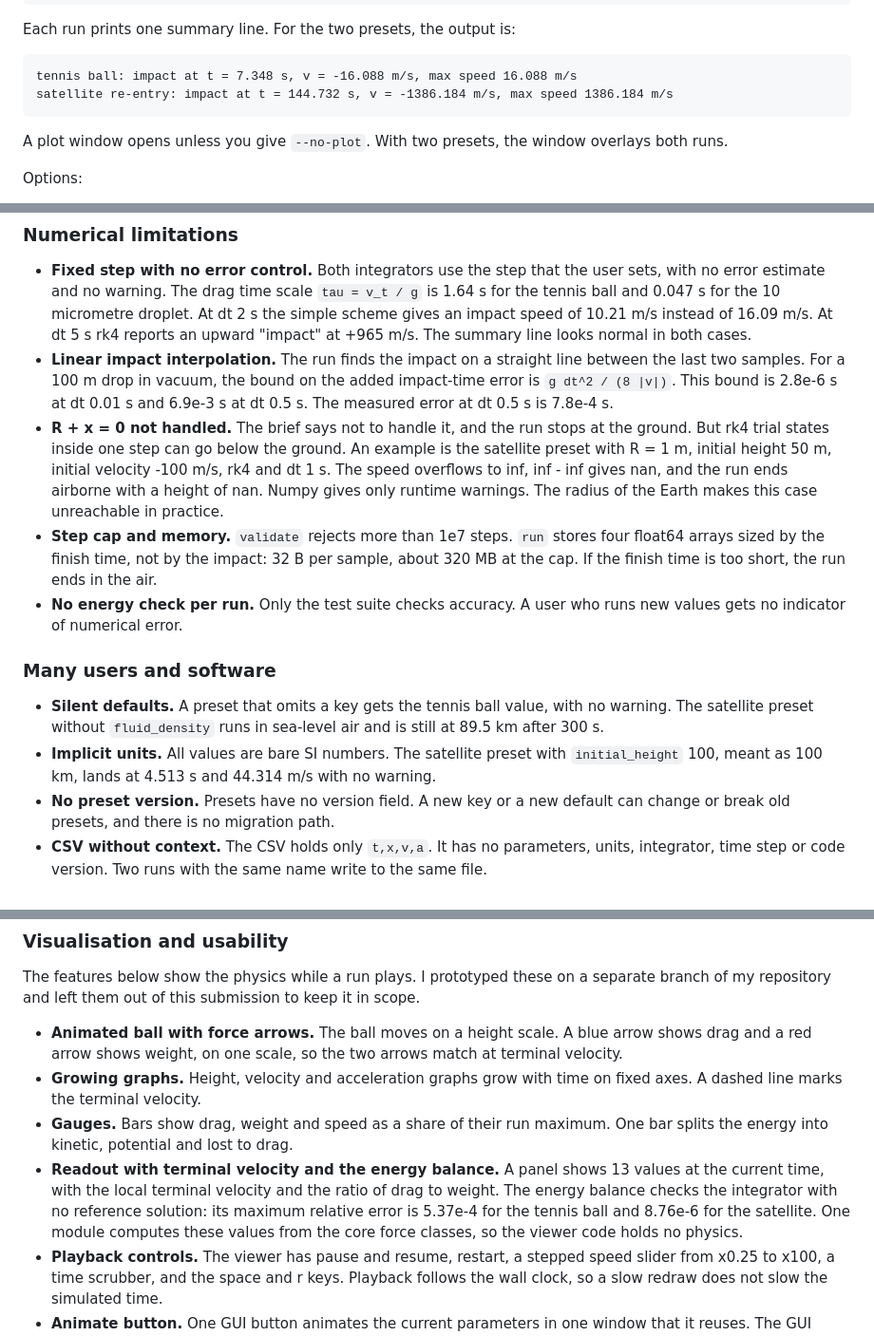
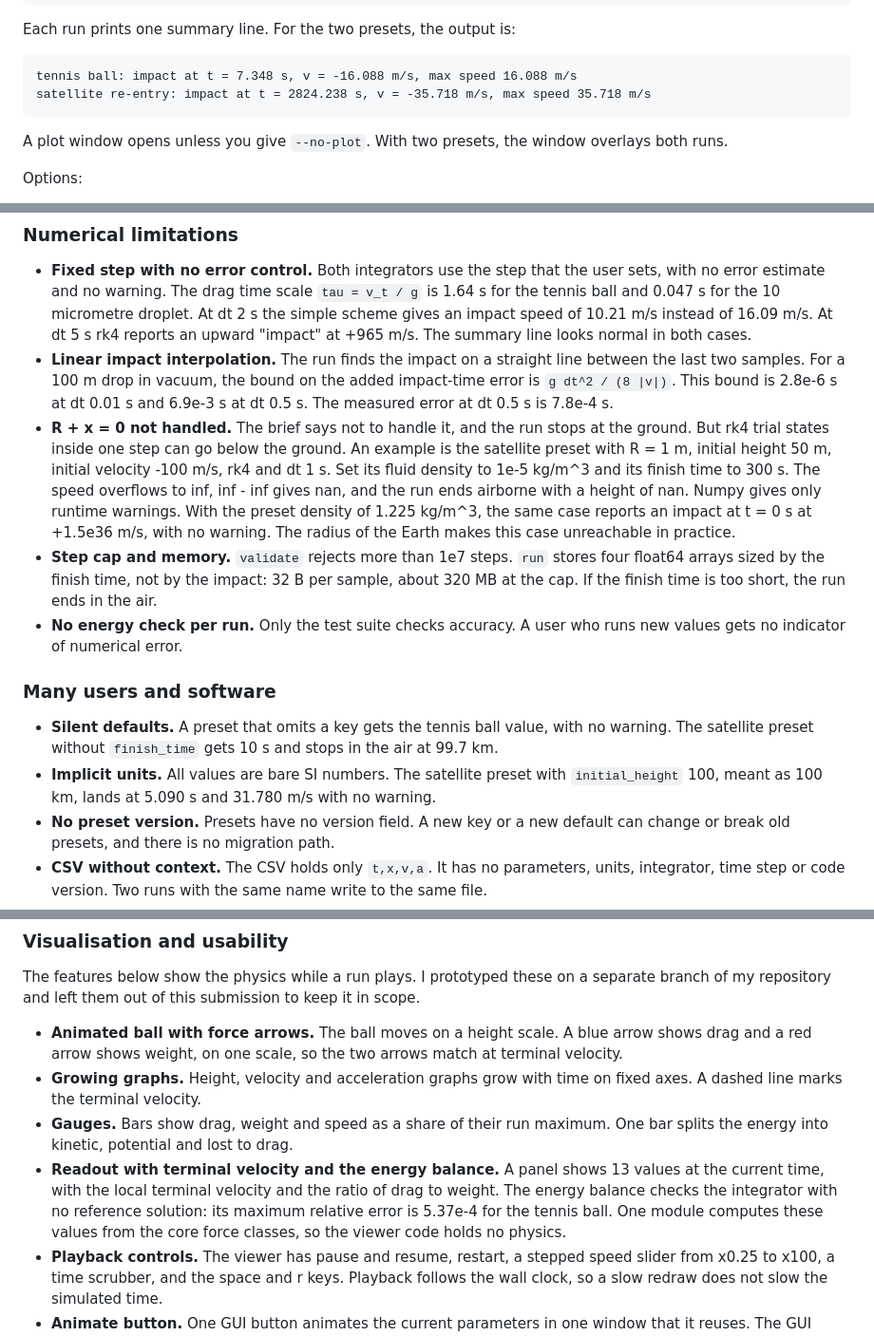
Before and after one commit to often-called-pk/ball-drop-sim, a Markdown page: README.md, 3 parts joined by grey strips. Shown at 95% size. Drawn GitHub-style.

````diff
--- a/README.md
+++ b/README.md
@@ -136,7 +136,7 @@ Each run prints one summary line. For the two presets, the output is:
 
 ```
 tennis ball: impact at t = 7.348 s, v = -16.088 m/s, max speed 16.088 m/s
-satellite re-entry: impact at t = 144.732 s, v = -1386.184 m/s, max speed 1386.184 m/s
+satellite re-entry: impact at t = 2824.238 s, v = -35.718 m/s, max speed 35.718 m/s
 ```
 
 A plot window opens unless you give `--no-plot`. With two presets, the window overlays both runs.
@@ -219,14 +219,14 @@ Each item has a matching answer, with the same bold name, in "How I would extend
 
 * **Fixed step with no error control.** Both integrators use the step that the user sets, with no error estimate and no warning. The drag time scale `tau = v_t / g` is 1.64 s for the tennis ball and 0.047 s for the 10 micrometre droplet. At dt 2 s the simple scheme gives an impact speed of 10.21 m/s instead of 16.09 m/s. At dt 5 s rk4 reports an upward "impact" at +965 m/s. The summary line looks normal in both cases.
 * **Linear impact interpolation.** The run finds the impact on a straight line between the last two samples. For a 100 m drop in vacuum, the bound on the added impact-time error is `g dt^2 / (8 |v|)`. This bound is 2.8e-6 s at dt 0.01 s and 6.9e-3 s at dt 0.5 s. The measured error at dt 0.5 s is 7.8e-4 s.
-* **R + x = 0 not handled.** The brief says not to handle it, and the run stops at the ground. But rk4 trial states inside one step can go below the ground. An example is the satellite preset with R = 1 m, initial height 50 m, initial velocity -100 m/s, rk4 and dt 1 s. The speed overflows to inf, inf - inf gives nan, and the run ends airborne with a height of nan. Numpy gives only runtime warnings. The radius of the Earth makes this case unreachable in practice.
+* **R + x = 0 not handled.** The brief says not to handle it, and the run stops at the ground. But rk4 trial states inside one step can go below the ground. An example is the satellite preset with R = 1 m, initial height 50 m, initial velocity -100 m/s, rk4 and dt 1 s. Set its fluid density to 1e-5 kg/m^3 and its finish time to 300 s. The speed overflows to inf, inf - inf gives nan, and the run ends airborne with a height of nan. Numpy gives only runtime warnings. With the preset density of 1.225 kg/m^3, the same case reports an impact at t = 0 s at +1.5e36 m/s, with no warning. The radius of the Earth makes this case unreachable in practice.
 * **Step cap and memory.** `validate` rejects more than 1e7 steps. `run` stores four float64 arrays sized by the finish time, not by the impact: 32 B per sample, about 320 MB at the cap. If the finish time is too short, the run ends in the air.
 * **No energy check per run.** Only the test suite checks accuracy. A user who runs new values gets no indicator of numerical error.
 
 ### Many users and software
 
-* **Silent defaults.** A preset that omits a key gets the tennis ball value, with no warning. The satellite preset without `fluid_density` runs in sea-level air and is still at 89.5 km after 300 s.
-* **Implicit units.** All values are bare SI numbers. The satellite preset with `initial_height` 100, meant as 100 km, lands at 4.513 s and 44.314 m/s with no warning.
+* **Silent defaults.** A preset that omits a key gets the tennis ball value, with no warning. The satellite preset without `finish_time` gets 10 s and stops in the air at 99.7 km.
+* **Implicit units.** All values are bare SI numbers. The satellite preset with `initial_height` 100, meant as 100 km, lands at 5.090 s and 31.780 m/s with no warning.
 * **No preset version.** Presets have no version field. A new key or a new default can change or break old presets, and there is no migration path.
 * **CSV without context.** The CSV holds only `t,x,v,a`. It has no parameters, units, integrator, time step or code version. Two runs with the same name write to the same file.
 * **Booleans read as numbers.** The loader casts with `float()`, so a preset value of `true` or `false` becomes 1 or 0.
@@ -277,7 +277,7 @@ I prototyped these on a separate branch of my repository and left them out of th
 * **Animated ball with force arrows.** The ball moves on a height scale. A blue arrow shows drag and a red arrow shows weight, on one scale, so the two arrows match at terminal velocity.
 * **Growing graphs.** Height, velocity and acceleration graphs grow with time on fixed axes. A dashed line marks the terminal velocity.
 * **Gauges.** Bars show drag, weight and speed as a share of their run maximum. One bar splits the energy into kinetic, potential and lost to drag.
-* **Readout with terminal velocity and the energy balance.** A panel shows 13 values at the current time, with the local terminal velocity and the ratio of drag to weight. The energy balance checks the integrator with no reference solution: its maximum relative error is 5.37e-4 for the tennis ball and 8.76e-6 for the satellite. One module computes these values from the core force classes, so the viewer code holds no physics.
+* **Readout with terminal velocity and the energy balance.** A panel shows 13 values at the current time, with the local terminal velocity and the ratio of drag to weight. The energy balance checks the integrator with no reference solution: its maximum relative error is 5.37e-4 for the tennis ball. One module computes these values from the core force classes, so the viewer code holds no physics.
 * **Playback controls.** The viewer has pause and resume, restart, a stepped speed slider from x0.25 to x100, a time scrubber, and the space and r keys. Playback follows the wall clock, so a slow redraw does not slow the simulated time.
 * **Animate button.** One GUI button animates the current parameters in one window that it reuses. The GUI imports the viewer only when you press the button, so the core runs without it. `python -m extras.animate` gives the same view from the command line.
 
````
Also changed, not shown: other parts of README.md (+6 -6 lines), docs/plot_overlay.png, 1 other file.
